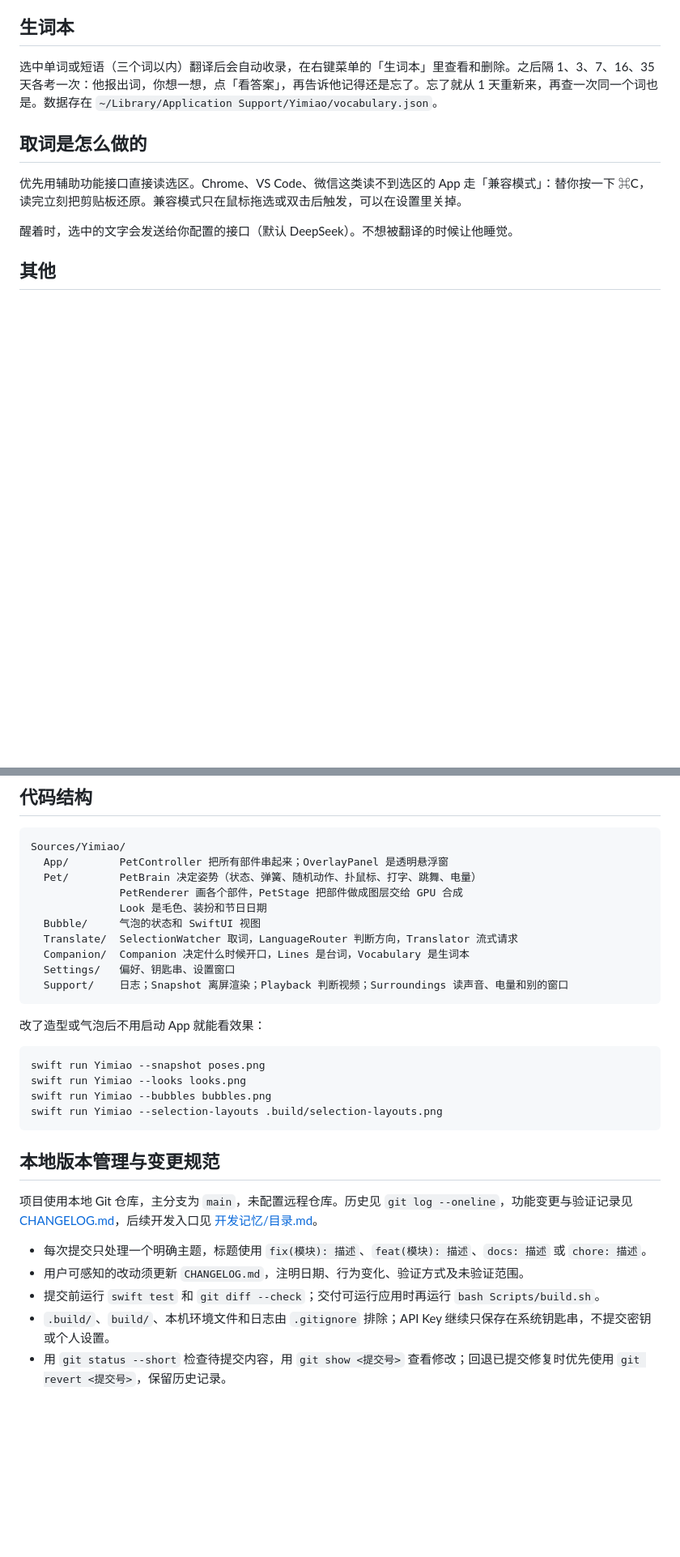
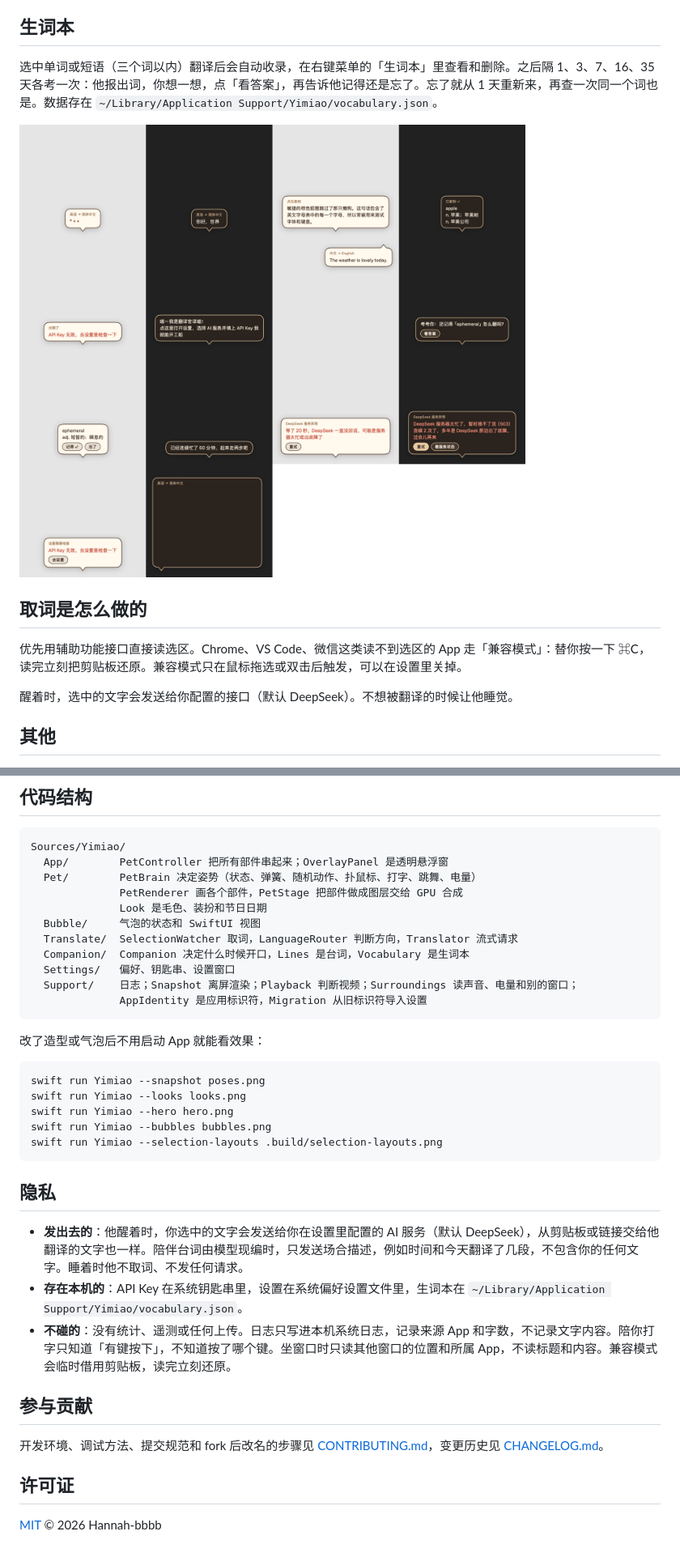
Before and after one commit to Hannah-bbbb/AI-Translation-Desk-Pet, a Markdown page: README.md, 2 parts joined by grey strips. Shown at 81% size. Drawn GitHub-style; pictures changed too: docs/images/bubbles.png (added); blank space fills up the shorter version.

````diff
--- a/README.md
+++ b/README.md
@@ -95,6 +107,8 @@ Kimi 模型与参数依据[官方模型列表](https://platform.kimi.com/docs/mo
 
 选中单词或短语（三个词以内）翻译后会自动收录，在右键菜单的「生词本」里查看和删除。之后隔 1、3、7、16、35 天各考一次：他报出词，你想一想，点「看答案」，再告诉他记得还是忘了。忘了就从 1 天重新来，再查一次同一个词也是。数据存在 `~/Library/Application Support/Yimiao/vocabulary.json`。
 
+![气泡的各种状态：等待、译文、点击复制、生词抽查、出错提示和重试按钮、长译文滚动](docs/images/bubbles.png)
+
 ## 取词是怎么做的
 
 优先用辅助功能接口直接读选区。Chrome、VS Code、微信这类读不到选区的 App 走「兼容模式」：替你按一下 ⌘C，读完立刻把剪贴板还原。兼容模式只在鼠标拖选或双击后触发，可以在设置里关掉。
@@ -127,7 +141,8 @@ Sources/Yimiao/
   Translate/  SelectionWatcher 取词，LanguageRouter 判断方向，Translator 流式请求
   Companion/  Companion 决定什么时候开口，Lines 是台词，Vocabulary 是生词本
   Settings/   偏好、钥匙串、设置窗口
-  Support/    日志；Snapshot 离屏渲染；Playback 判断视频；Surroundings 读声音、电量和别的窗口
+  Support/    日志；Snapshot 离屏渲染；Playback 判断视频；Surroundings 读声音、电量和别的窗口；
+              AppIdentity 是应用标识符，Migration 从旧标识符导入设置
 ```
 
 改了造型或气泡后不用启动 App 就能看效果：
@@ -135,16 +150,21 @@ Sources/Yimiao/
 ```bash
 swift run Yimiao --snapshot poses.png
 swift run Yimiao --looks looks.png
+swift run Yimiao --hero hero.png
 swift run Yimiao --bubbles bubbles.png
 swift run Yimiao --selection-layouts .build/selection-layouts.png
 ```
 
-## 本地版本管理与变更规范
+## 隐私
 
-项目使用本地 Git 仓库，主分支为 `main`，未配置远程仓库。历史见 `git log --oneline`，功能变更与验证记录见 [CHANGELOG.md](CHANGELOG.md)，后续开发入口见 [开发记忆/目录.md](开发记忆/目录.md)。
+- **发出去的**：他醒着时，你选中的文字会发送给你在设置里配置的 AI 服务（默认 DeepSeek），从剪贴板或链接交给他翻译的文字也一样。陪伴台词由模型现编时，只发送场合描述，例如时间和今天翻译了几段，不包含你的任何文字。睡着时他不取词、不发任何请求。
+- **存在本机的**：API Key 在系统钥匙串里，设置在系统偏好设置文件里，生词本在 `~/Library/Application Support/Yimiao/vocabulary.json`。
+- **不碰的**：没有统计、遥测或任何上传。日志只写进本机系统日志，记录来源 App 和字数，不记录文字内容。陪你打字只知道「有键按下」，不知道按了哪个键。坐窗口时只读其他窗口的位置和所属 App，不读标题和内容。兼容模式会临时借用剪贴板，读完立刻还原。
 
-- 每次提交只处理一个明确主题，标题使用 `fix(模块): 描述`、`feat(模块): 描述`、`docs: 描述` 或 `chore: 描述`。
-- 用户可感知的改动须更新 `CHANGELOG.md`，注明日期、行为变化、验证方式及未验证范围。
-- 提交前运行 `swift test` 和 `git diff --check`；交付可运行应用时再运行 `bash Scripts/build.sh`。
-- `.build/`、`build/`、本机环境文件和日志由 `.gitignore` 排除；API Key 继续只保存在系统钥匙串，不提交密钥或个人设置。
-- 用 `git status --short` 检查待提交内容，用 `git show <提交号>` 查看修改；回退已提交修复时优先使用 `git revert <提交号>`，保留历史记录。
+## 参与贡献
+
+开发环境、调试方法、提交规范和 fork 后改名的步骤见 [CONTRIBUTING.md](CONTRIBUTING.md)，变更历史见 [CHANGELOG.md](CHANGELOG.md)。
+
+## 许可证
+
+[MIT](LICENSE) © 2026 Hannah-bbbb
````
Also changed, not shown: other parts of README.md (+15 -3 lines), CHANGELOG.md (+6 -0 lines), CONTRIBUTING.md (added, +56 -0 lines), 开发记忆/目录.md (+1 -1 lines), docs/images/hero.png (added), docs/images/looks.png (added), 1 other file.
